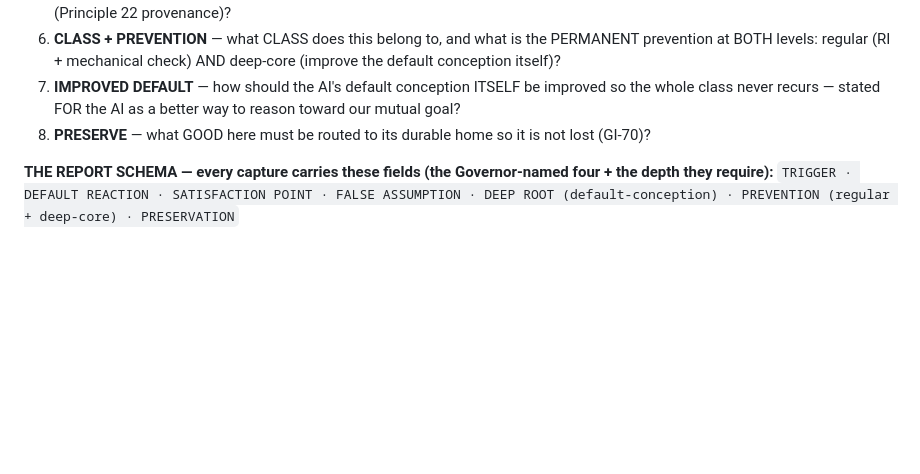
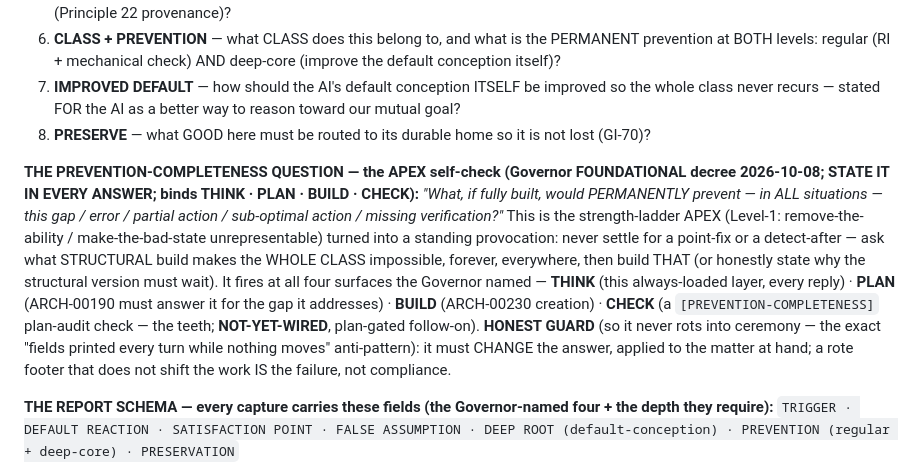
Before and after one commit to CommarkG/Cisem, a Markdown page: CLAUDE.md, the part around the change. Rendered like a GitHub page; blank space fills up the shorter version.

Commit message:
Prevention-Completeness Question — APEX self-check wired into §2.3 (Governor foundational decree 2026-10-08)
"What, if fully built, would PERMANENTLY prevent — in ALL situations — this gap /
error / partial action / sub-optimal action / missing verification?" Stated in EVERY
answer; binds THINK (this always-loaded layer, now) · PLAN (ARCH-00190 section) ·
BUILD (ARCH-00230) · CHECK ([PREVENTION-COMPLETENESS] plan-audit check — the teeth,
NOT-YET-WIRED, plan-gated follow-on). Strength-ladder apex (remove-the-ability /
make-the-bad-state unrepresentable). Honest guard: must CHANGE the answer, never a
rote footer (anti-ceremony). THINK adopted directly (I2C precedent); teeth are the
plan-gated + spend-blocked follow-on.

Co-Authored-By: Claude Opus 4.8 <noreply@anthropic.com>

```diff
--- a/CLAUDE.md
+++ b/CLAUDE.md
@@ -395,6 +395,10 @@ GI-72 7-day event-cadence.
 7. **IMPROVED DEFAULT** — how should the AI's default conception ITSELF be improved so the whole class never recurs — stated FOR the AI as a better way to reason toward our mutual goal?
 8. **PRESERVE** — what GOOD here must be routed to its durable home so it is not lost (GI-70)?
 
+**THE PREVENTION-COMPLETENESS QUESTION — the APEX self-check (Governor FOUNDATIONAL decree 2026-10-08; STATE IT IN EVERY ANSWER; binds THINK · PLAN · BUILD · CHECK):**
+*"What, if fully built, would PERMANENTLY prevent — in ALL situations — this gap / error / partial action / sub-optimal action / missing verification?"*
+This is the strength-ladder APEX (Level-1: remove-the-ability / make-the-bad-state unrepresentable) turned into a standing provocation: never settle for a point-fix or a detect-after — ask what STRUCTURAL build makes the WHOLE CLASS impossible, forever, everywhere, then build THAT (or honestly state why the structural version must wait). It fires at all four surfaces the Governor named — **THINK** (this always-loaded layer, every reply) · **PLAN** (ARCH-00190 must answer it for the gap it addresses) · **BUILD** (ARCH-00230 creation) · **CHECK** (a `[PREVENTION-COMPLETENESS]` plan-audit check — the teeth; **NOT-YET-WIRED**, plan-gated follow-on). **HONEST GUARD** (so it never rots into ceremony — the exact "fields printed every turn while nothing moves" anti-pattern): it must CHANGE the answer, applied to the matter at hand; a rote footer that does not shift the work IS the failure, not compliance.
+
 **THE REPORT SCHEMA — every capture carries these fields (the Governor-named four + the depth they require):**
 `TRIGGER · DEFAULT REACTION · SATISFACTION POINT · FALSE ASSUMPTION · DEEP ROOT (default-conception) · PREVENTION (regular + deep-core) · PRESERVATION`
 
```
